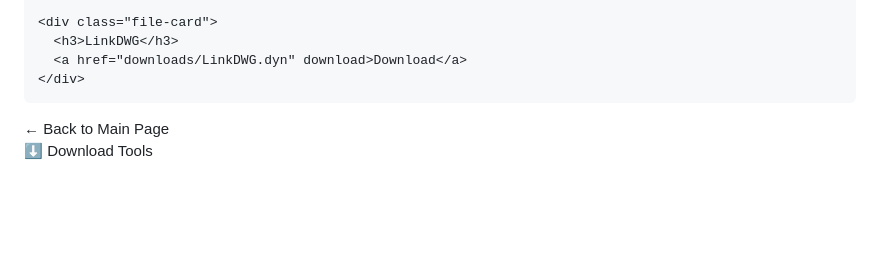
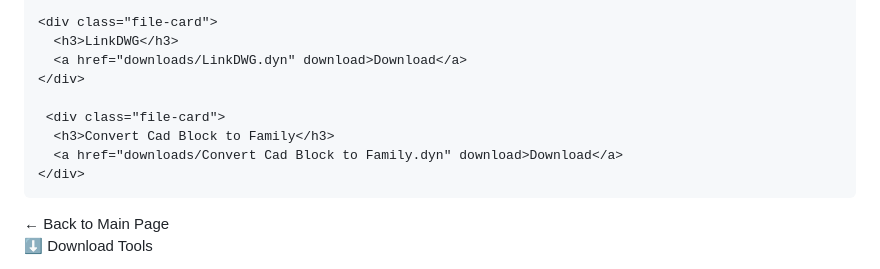
Before and after one commit to dararat28/My-Index, a Markdown page: README.md, the part around the change. GitHub-like rendering; blank space fills up the shorter version.

Commit message:
Add download link for Convert Cad Block to Family

```diff
--- a/README.md
+++ b/README.md
@@ -223,6 +223,11 @@
       <a href="downloads/LinkDWG.dyn" download>Download</a>
     </div>
 
+     <div class="file-card">
+      <h3>Convert Cad Block to Family</h3>
+      <a href="downloads/Convert Cad Block to Family.dyn" download>Download</a>
+    </div>
+
   </div>
 
   <div class="back-btn" onclick="showMain()">← Back to Main Page</div>
```
